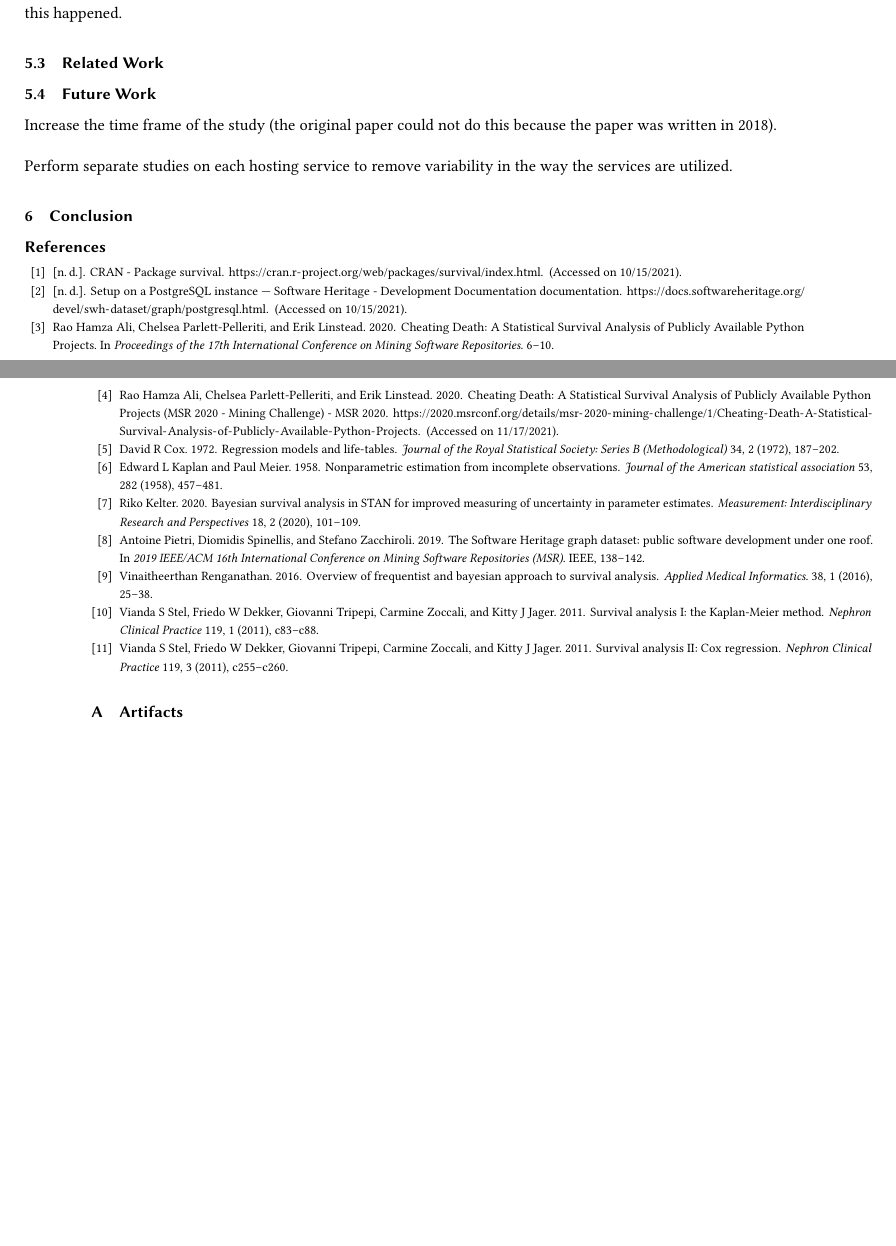
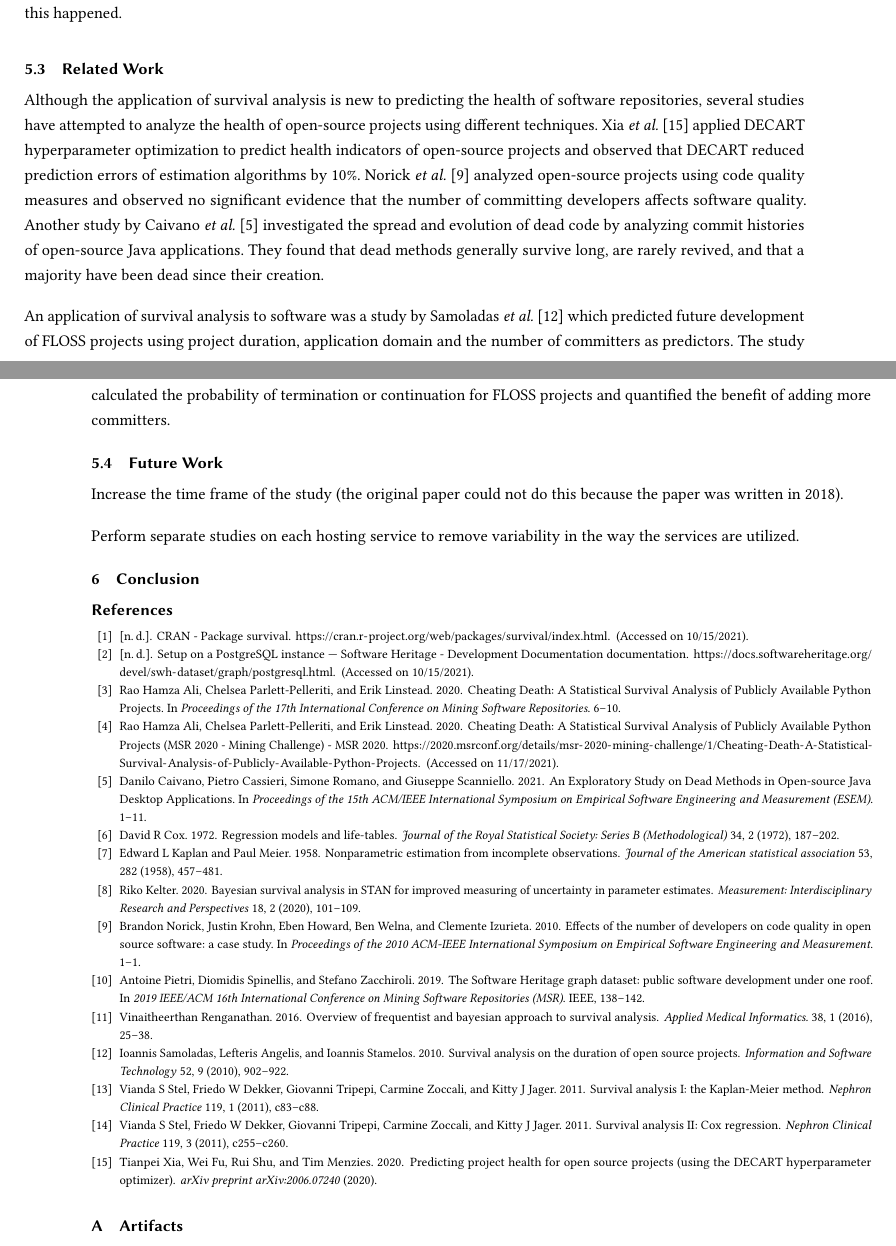
Before and after one commit to DerekRobin/Survival-Analysis-of-OSS-Projects, a LaTeX paper (report/report.tex): two parts of pages 9 and 10 of 10, joined at a grey line, cut so that both start at the same text, the shorter picture padded with empty space. Compiled offline with pdfLaTeX.

Commit message:
added related work

```diff
--- a/report/report.tex
+++ b/report/report.tex
@@ -417,6 +417,15 @@ It is unclear how this happened.
 
 \subsection{Related Work} \label{related}
 
+Although the application of survival analysis is new to predicting the health of software repositories, several studies have attempted to analyze the health of open-source projects using different techniques.
+Xia \emph{et al.} \cite{xia2020predicting} applied DECART hyperparameter optimization to predict health indicators of open-source projects and observed that DECART reduced prediction errors of estimation algorithms by 10\%.
+Norick \emph{et al.} \cite{norick2010effects} analyzed open-source projects using code quality measures and observed no significant evidence that the number of committing developers affects software quality.
+Another study by Caivano \emph{et al.} \cite{caivano2021exploratory} investigated the spread and evolution of dead code by analyzing commit histories of open-source Java applications.
+They found that dead methods generally survive long, are rarely revived, and that a majority have been dead since their creation.
+
+An application of survival analysis to software was a study by Samoladas \emph{et al.} \cite{samoladas2010survival} which predicted future development of FLOSS projects using project duration, application domain and the number of committers as predictors.
+The study calculated the probability of termination or continuation for FLOSS projects and quantified the benefit of adding more committers.
+
 \subsection{Future Work} \label{future}
 
 Increase the time frame of the study (the original paper could not do this because the paper was written in 2018).
```
